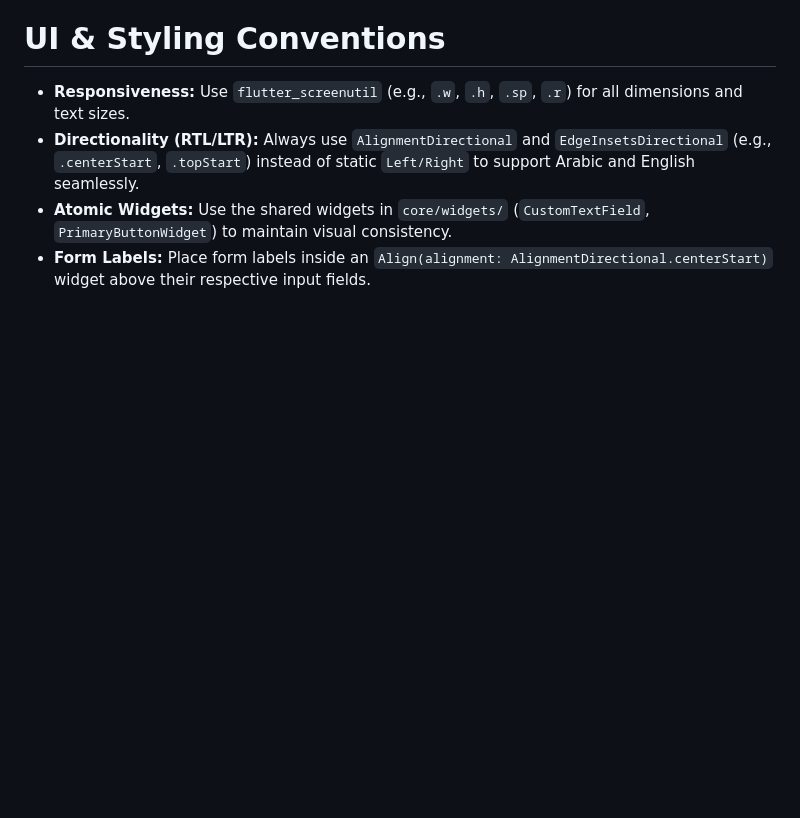
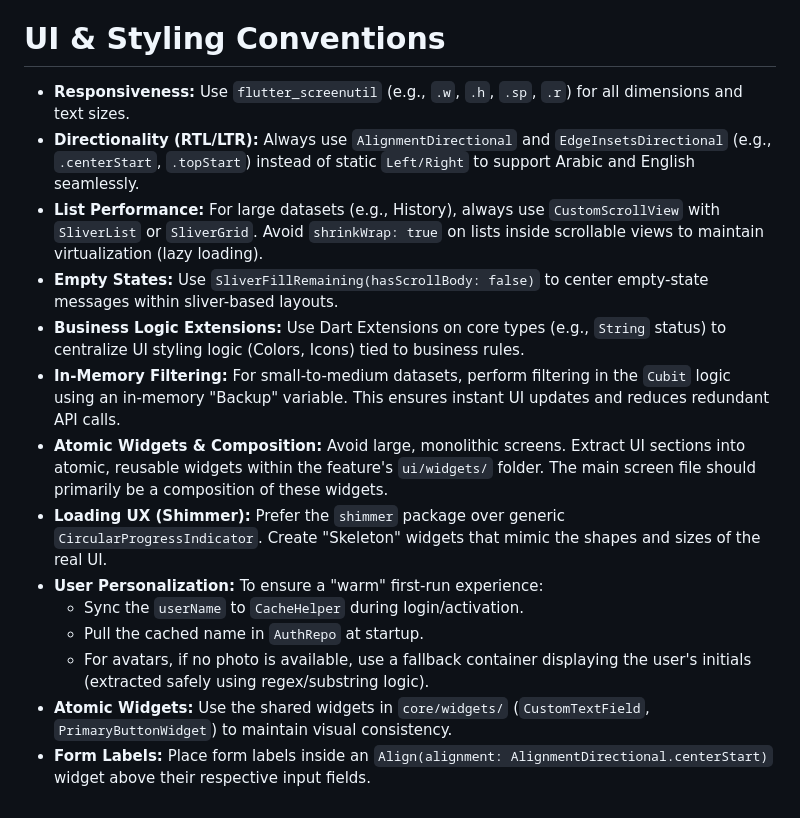
Before and after one commit to Ramahany123/leave-management-system, a Markdown page: GEMINI.md, the part around one of its changes. Drawn GitHub-style; blank space fills up the shorter version.

```diff
--- a/GEMINI.md
+++ b/GEMINI.md
@@ -72,5 +92,15 @@ You are an expert Senior Flutter Developer and strict technical mentor. Your pri
 
 - **Responsiveness:** Use `flutter_screenutil` (e.g., `.w`, `.h`, `.sp`, `.r`) for all dimensions and text sizes.
 - **Directionality (RTL/LTR):** Always use `AlignmentDirectional` and `EdgeInsetsDirectional` (e.g., `.centerStart`, `.topStart`) instead of static `Left/Right` to support Arabic and English seamlessly.
+- **List Performance:** For large datasets (e.g., History), always use `CustomScrollView` with `SliverList` or `SliverGrid`. Avoid `shrinkWrap: true` on lists inside scrollable views to maintain virtualization (lazy loading).
+- **Empty States:** Use `SliverFillRemaining(hasScrollBody: false)` to center empty-state messages within sliver-based layouts.
+- **Business Logic Extensions:** Use Dart Extensions on core types (e.g., `String` status) to centralize UI styling logic (Colors, Icons) tied to business rules.
+- **In-Memory Filtering:** For small-to-medium datasets, perform filtering in the `Cubit` logic using an in-memory "Backup" variable. This ensures instant UI updates and reduces redundant API calls.
+- **Atomic Widgets & Composition:** Avoid large, monolithic screens. Extract UI sections into atomic, reusable widgets within the feature's `ui/widgets/` folder. The main screen file should primarily be a composition of these widgets.
+- **Loading UX (Shimmer):** Prefer the `shimmer` package over generic `CircularProgressIndicator`. Create "Skeleton" widgets that mimic the shapes and sizes of the real UI.
+- **User Personalization:** To ensure a "warm" first-run experience:
+  - Sync the `userName` to `CacheHelper` during login/activation.
+  - Pull the cached name in `AuthRepo` at startup.
+  - For avatars, if no photo is available, use a fallback container displaying the user's initials (extracted safely using regex/substring logic).
 - **Atomic Widgets:** Use the shared widgets in `core/widgets/` (`CustomTextField`, `PrimaryButtonWidget`) to maintain visual consistency.
 - **Form Labels:** Place form labels inside an `Align(alignment: AlignmentDirectional.centerStart)` widget above their respective input fields.
```
Also changed, not shown: other parts of GEMINI.md (+23 -3 lines).
